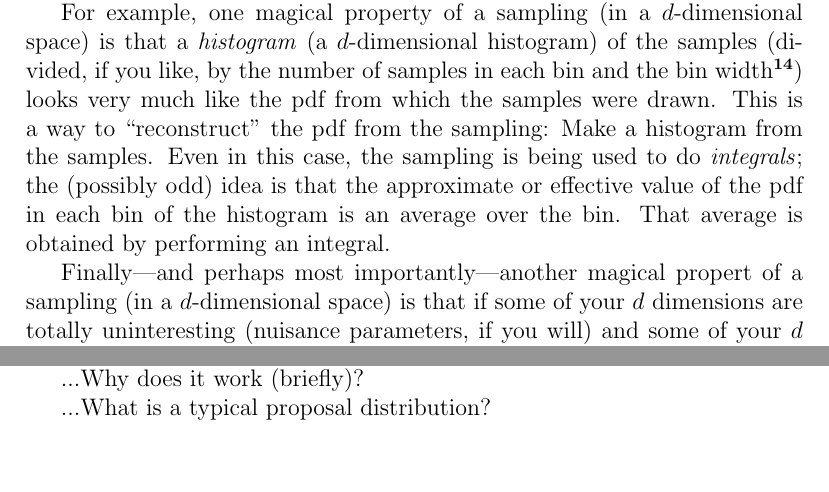
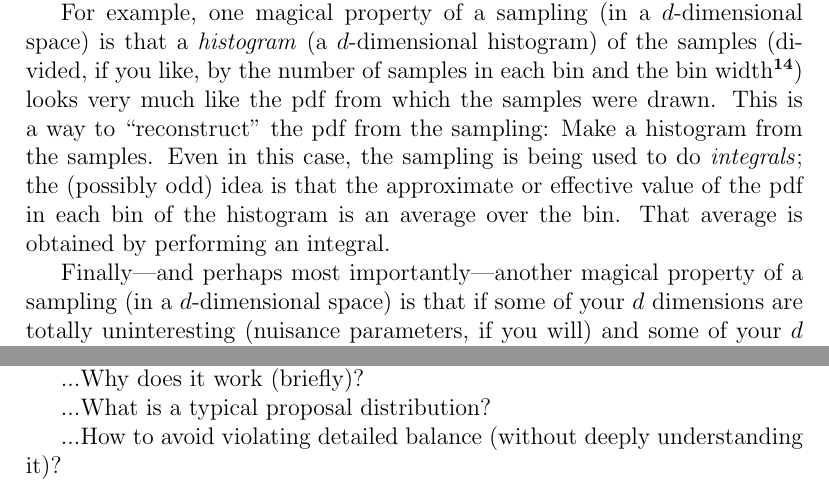
Before and after one commit to davidwhogg/mcmc, a LaTeX paper (mcmc.tex): two parts of page 5 of 22, joined at a grey line, cut so that both start at the same text, the shorter picture padded with empty space. Compiled offline with pdfLaTeX.

Commit message:
typo and note to self

```diff
--- a/mcmc.tex
+++ b/mcmc.tex
@@ -300,7 +300,7 @@ Even in this case, the sampling is being used to do \emph{integrals};
   of the histogram is an average over the bin.
 That average is obtained by performing an integral.
 
-Finally---and perhaps most importantly---another magical propert of a sampling
+Finally---and perhaps most importantly---another magical property of a sampling
   (in a $d$-dimensional space)
   is that if some of your $d$ dimensions are totally uninteresting
   (nuisance parameters, if you will)
@@ -323,6 +323,8 @@ This point will return again below, either explicitly or implicitly. % does it?
 ...Why does it work (briefly)?
 
 ...What is a typical proposal distribution?
+
+...How to avoid violating detailed balance (without deeply understanding it)?
 
 One note to make here
   is that you must \emph{propose}
```
